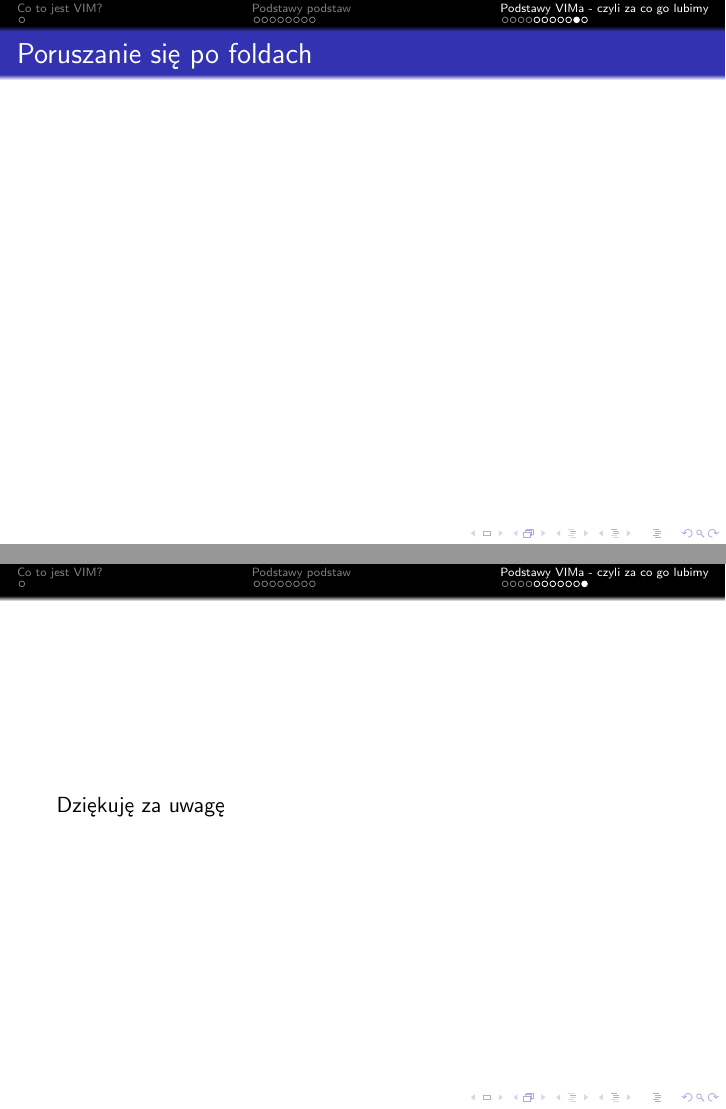
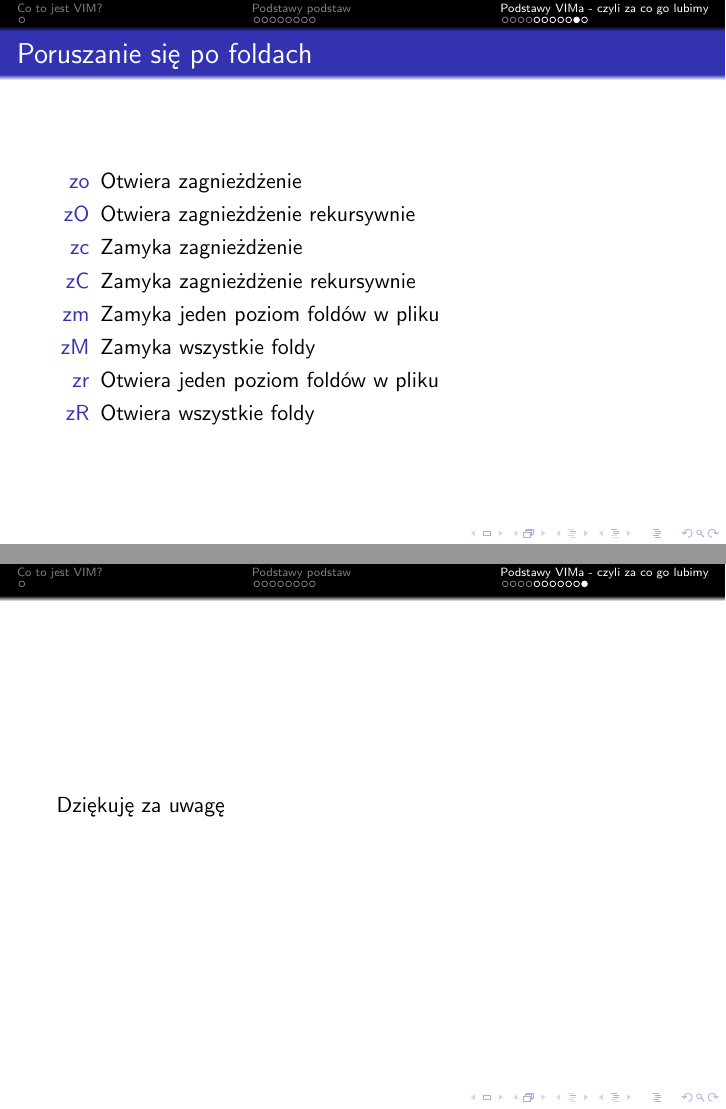
Before and after one commit to torgiren/kernel, LaTeX slides (wyklady/01_wprowadzenie_do_vim/01_wprowadzenie_do_vim.tex): pages 101 and 102 of 102 before the commit and pages 108 and 109 of 109 after it, joined at a grey line. Compiled offline with pdfLaTeX.

Commit message:
Poruszanie sie po foldach

```diff
--- a/wyklady/01_wprowadzenie_do_vim/01_wprowadzenie_do_vim.tex
+++ b/wyklady/01_wprowadzenie_do_vim/01_wprowadzenie_do_vim.tex
@@ -289,6 +289,16 @@
 \end{frame}
 \begin{frame}
 	\frametitle{Poruszanie się po foldach}
+	\begin{enumerate}[<+->]
+		\item [zo] Otwiera zagnieżdżenie
+		\item [zO] Otwiera zagnieżdżenie rekursywnie
+		\item [zc] Zamyka zagnieżdżenie
+		\item [zC] Zamyka zagnieżdżenie rekursywnie
+		\item [zm] Zamyka jeden poziom foldów w pliku
+		\item [zM] Zamyka wszystkie foldy
+		\item [zr] Otwiera jeden poziom foldów w pliku
+		\item [zR] Otwiera wszystkie foldy
+	\end{enumerate}
 \end{frame}
 \begin{frame}
 	Dziękuję za uwagę
```
